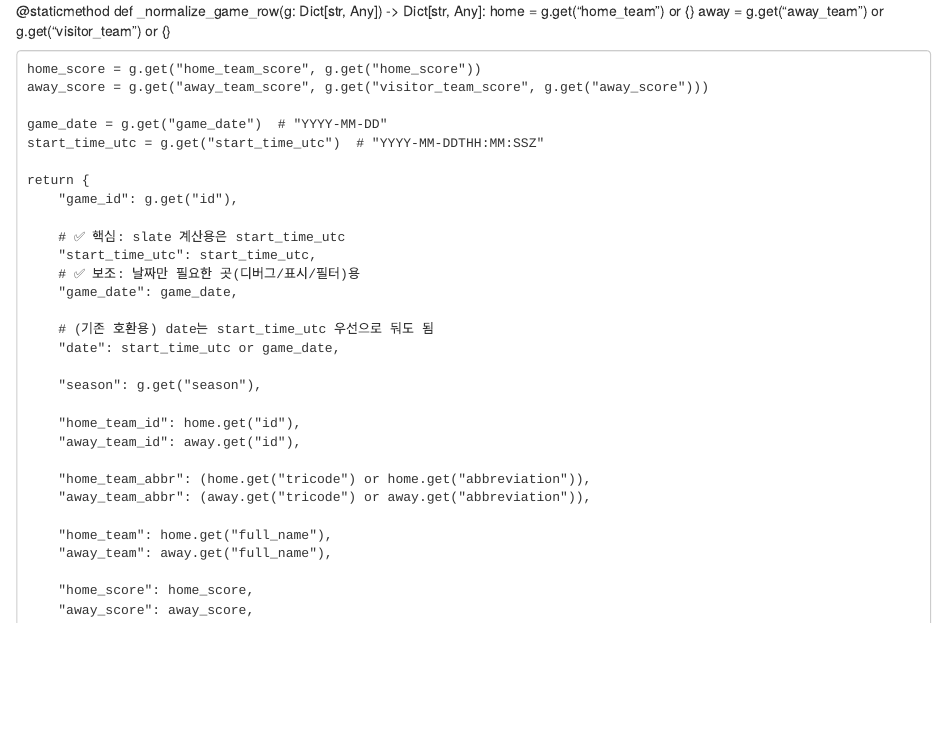
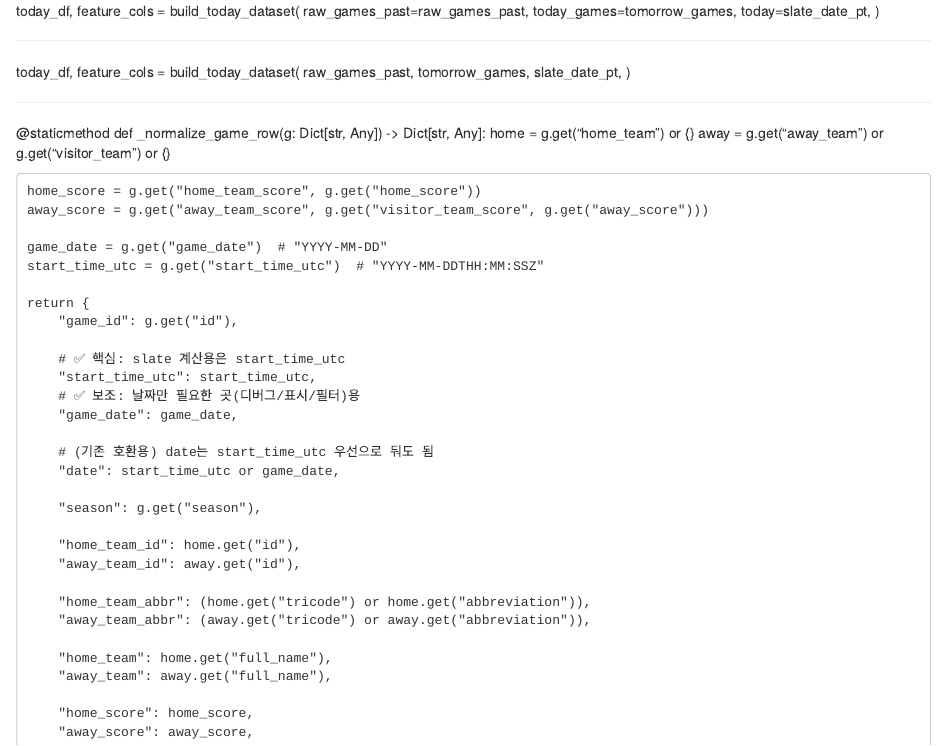
Before and after one commit to slee8495/nhl_bot, an R Markdown document (prompt.rmd): the page in a window 1100 px wide, from its top. Rendered offline with R 4.5, knitr and Pandoc, with nearby package versions.

Commit message:
Update prompt.rmd

```diff
--- a/prompt.rmd
+++ b/prompt.rmd
@@ -1,3 +1,22 @@
+today_df, feature_cols = build_today_dataset(
+    raw_games_past=raw_games_past,
+    today_games=tomorrow_games,
+    today=slate_date_pt,
+)
+
+---
+
+
+today_df, feature_cols = build_today_dataset(
+    raw_games_past,
+    tomorrow_games,
+    slate_date_pt,
+)
+
+---
+
+
+
 @staticmethod
 def _normalize_game_row(g: Dict[str, Any]) -> Dict[str, Any]:
     home = g.get("home_team") or {}
```
